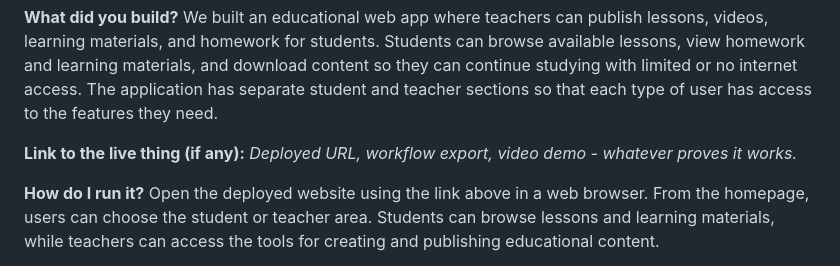
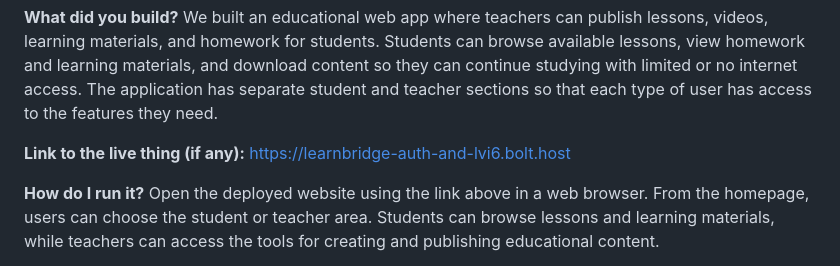
Before and after one commit to Sofiiatiahun/Ai4g-portfolio-SofiiaTiahun, a Markdown page: Term 1/Week 1/README.md, the part around the change. GitHub-like rendering.

```diff
--- a/Term 1/Week 1/README.md
+++ b/Term 1/Week 1/README.md
@@ -38,7 +38,7 @@ LearnBridge is designed for students who have limited or unreliable access to ed
 We built an educational web app where teachers can publish lessons, videos, learning materials, and homework for students. Students can browse available lessons, view homework and learning materials, and download content so they can continue studying with limited or no internet access. The application has separate student and teacher sections so that each type of user has access to the features they need.
 
 **Link to the live thing (if any):**
-_Deployed URL, workflow export, video demo - whatever proves it works._
+https://learnbridge-auth-and-lvi6.bolt.host
 
 **How do I run it?**
 Open the deployed website using the link above in a web browser. From the homepage, users can choose the student or teacher area. Students can browse lessons and learning materials, while teachers can access the tools for creating and publishing educational content.
```
